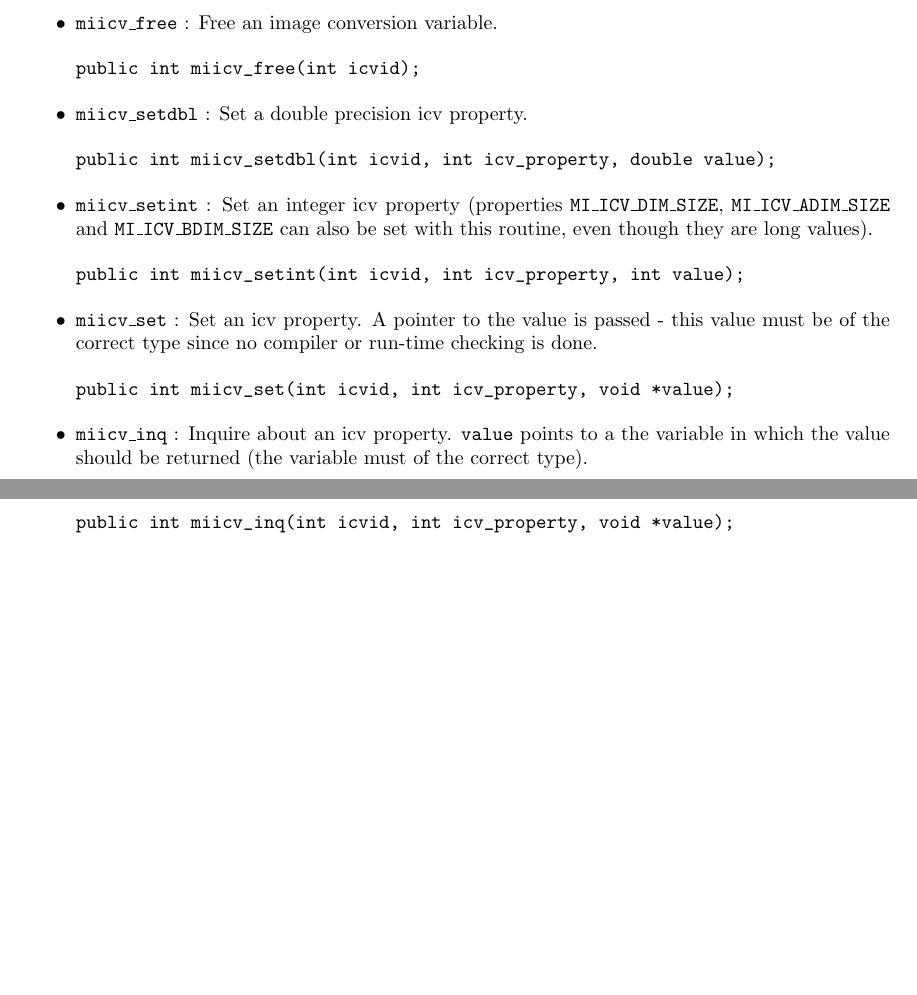
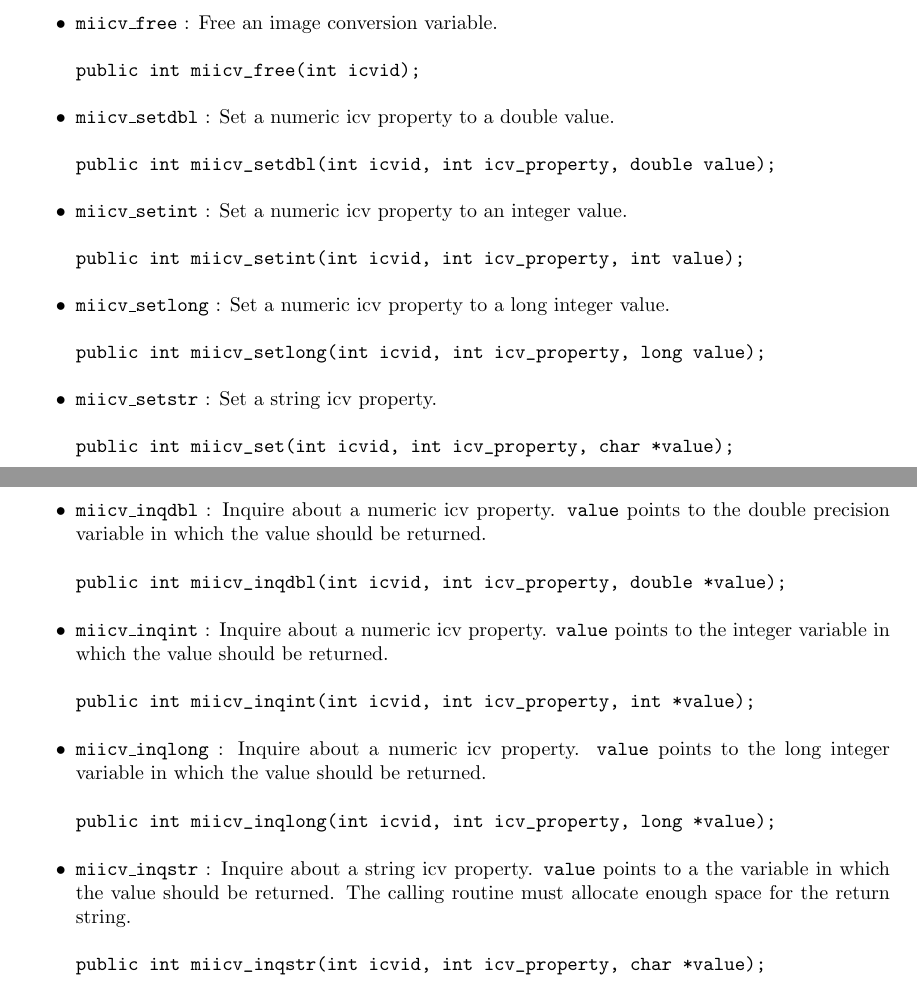
Before and after one commit to BIC-MNI/minc, a LaTeX document (doc/prog_ref.tex): two parts of pages 12 and 13 of 15, joined at a grey line, cut so that both start at the same text, the shorter picture padded with empty space. Compiled offline with pdfLaTeX.

Commit message:
Modified miicv_set and miicv_inq routines

```diff
--- a/doc/prog_ref.tex
+++ b/doc/prog_ref.tex
@@ -785,31 +785,53 @@ public int miicv_create();
 public int miicv_free(int icvid);
 \end{verbatim}
 
-\item \code{miicv\_setdbl} : Set a double precision icv property.
+\item \code{miicv\_setdbl} : Set a numeric icv property to a double value.
 \begin{verbatim}
 public int miicv_setdbl(int icvid, int icv_property, double value);
 \end{verbatim}
 
-\item \code{miicv\_setint} : Set an integer icv property
-(properties \code{MI\_ICV\_DIM\_SIZE}, \code{MI\_ICV\_ADIM\_SIZE}
-and \code{MI\_ICV\_BDIM\_SIZE} can also be
-set with this routine, even though they are long values).
+\item \code{miicv\_setint} : Set a numeric icv property to an integer value.
 \begin{verbatim}
 public int miicv_setint(int icvid, int icv_property, int value);
 \end{verbatim}
 
-\item \code{miicv\_set} : Set an icv property. A pointer to the value
-is passed - this value must be of the correct type since no compiler
-or run-time checking is done.
+\item \code{miicv\_setlong} : Set a numeric icv property to a long
+integer value.
 \begin{verbatim}
-public int miicv_set(int icvid, int icv_property, void *value);
+public int miicv_setlong(int icvid, int icv_property, long value);
 \end{verbatim}
 
-\item \code{miicv\_inq} : Inquire about an icv property. \code{value}
-points to a the variable in which the value should be returned (the
-variable must of the correct type).
+\item \code{miicv\_setstr} : Set a string icv property.
 \begin{verbatim}
-public int miicv_inq(int icvid, int icv_property, void *value);
+public int miicv_set(int icvid, int icv_property, char *value);
+\end{verbatim}
+
+\item \code{miicv\_inqdbl} : Inquire about a numeric icv property.
+\code{value} points to the double precision variable in which the
+value should be returned.
+\begin{verbatim}
+public int miicv_inqdbl(int icvid, int icv_property, double *value);
+\end{verbatim}
+
+\item \code{miicv\_inqint} : Inquire about a numeric icv property.
+\code{value} points to the integer variable in which the
+value should be returned.
+\begin{verbatim}
+public int miicv_inqint(int icvid, int icv_property, int *value);
+\end{verbatim}
+
+\item \code{miicv\_inqlong} : Inquire about a numeric icv property.
+\code{value} points to the long integer variable in which the
+value should be returned.
+\begin{verbatim}
+public int miicv_inqlong(int icvid, int icv_property, long *value);
+\end{verbatim}
+
+\item \code{miicv\_inqstr} : Inquire about a string icv property. \code{value}
+points to a the variable in which the value should be returned. The
+calling routine must allocate enough space for the return string.
+\begin{verbatim}
+public int miicv_inqstr(int icvid, int icv_property, char *value);
 \end{verbatim}
 
 \item \code{miicv\_attach} : Attach a MINC file and image variable to
```
Also changed, not shown: doc/prog_guide.tex (+15 -12 lines).
